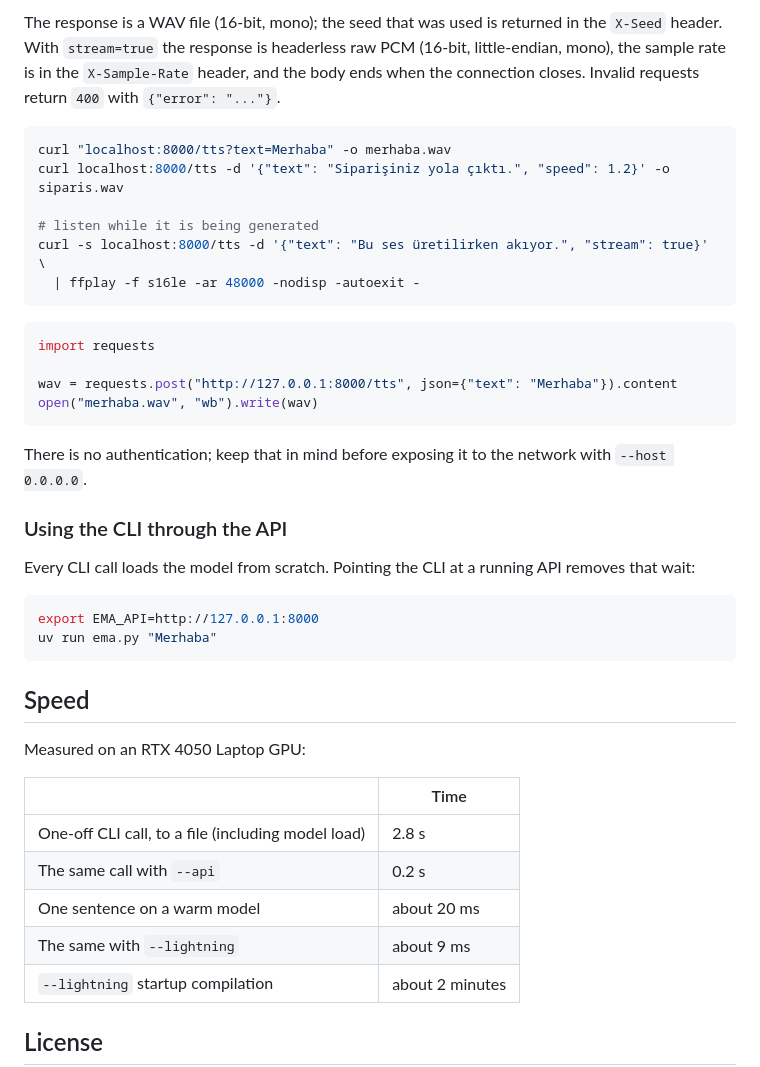
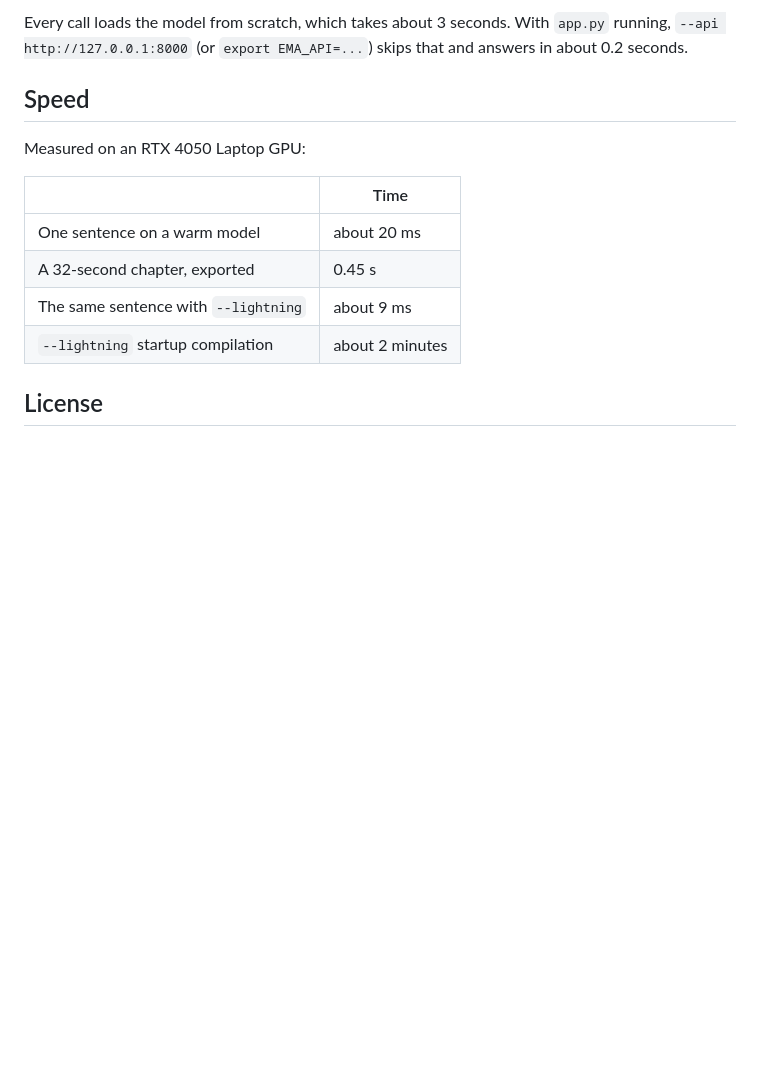
Before and after one commit to sudoeren/ema-reader, a Markdown page: README.md, the part around one of its changes. Rendered like a GitHub page; blank space fills up the shorter version.

````diff
--- a/README.md
+++ b/README.md
@@ -70,31 +119,4 @@ The model is loaded once and kept warm. Options: `--host`, `--port`, `--speed`,
-The response is a WAV file (16-bit, mono); the seed that was used is returned in the `X-Seed` header. With `stream=true` the response is headerless raw PCM (16-bit, little-endian, mono), the sample rate is in the `X-Sample-Rate` header, and the body ends when the connection closes. Invalid requests return `400` with `{"error": "..."}`.
-
-```bash
-curl "localhost:8000/tts?text=Merhaba" -o merhaba.wav
-curl localhost:8000/tts -d '{"text": "Siparişiniz yola çıktı.", "speed": 1.2}' -o siparis.wav
-
-# listen while it is being generated
-curl -s localhost:8000/tts -d '{"text": "Bu ses üretilirken akıyor.", "stream": true}' \
-  | ffplay -f s16le -ar 48000 -nodisp -autoexit -
-```
-
-```python
-import requests
-
-wav = requests.post("http://127.0.0.1:8000/tts", json={"text": "Merhaba"}).content
-open("merhaba.wav", "wb").write(wav)
-```
-
-There is no authentication; keep that in mind before exposing it to the network with `--host 0.0.0.0`.
-
-### Using the CLI through the API
-
-Every CLI call loads the model from scratch. Pointing the CLI at a running API removes that wait:
-
-```bash
-export EMA_API=http://127.0.0.1:8000
-uv run ema.py "Merhaba"
-```
+Every call loads the model from scratch, which takes about 3 seconds. With `app.py` running, `--api http://127.0.0.1:8000` (or `export EMA_API=...`) skips that and answers in about 0.2 seconds.
 
 ## Speed
 
@@ -102,10 +124,9 @@ Measured on an RTX 4050 Laptop GPU:
 
 | | Time |
 |---|---|
-| One-off CLI call, to a file (including model load) | 2.8 s |
-| The same call with `--api` | 0.2 s |
 | One sentence on a warm model | about 20 ms |
-| The same with `--lightning` | about 9 ms |
+| A 32-second chapter, exported | 0.45 s |
+| The same sentence with `--lightning` | about 9 ms |
 | `--lightning` startup compilation | about 2 minutes |
 
 ## License
````
Also changed, not shown: other parts of README.md (+86 -37 lines).
